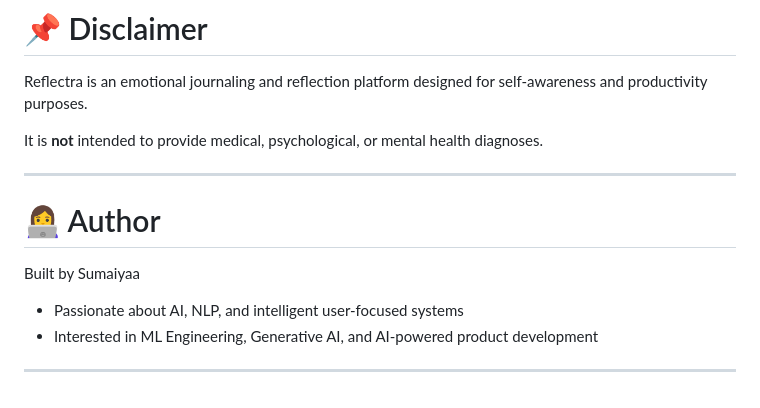
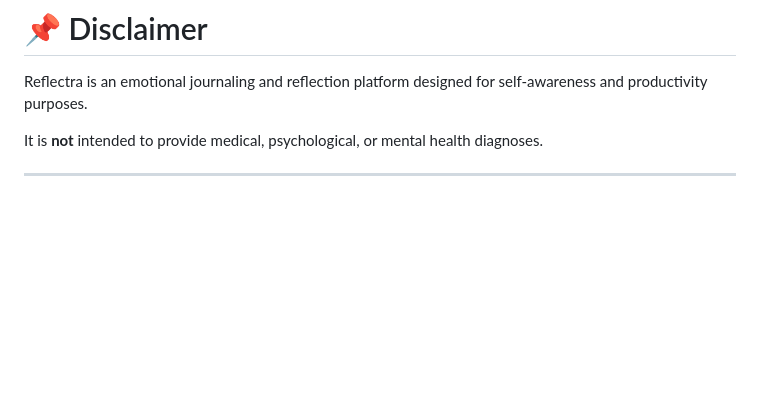
Before and after one commit to SumaiyaaRq/reflectra, a Markdown page: README.md, the part around the change. GitHub-like rendering; blank space fills up the shorter version.

```diff
--- a/README.md
+++ b/README.md
@@ -242,12 +242,3 @@ Reflectra is an emotional journaling and reflection platform designed for self-a
 It is **not** intended to provide medical, psychological, or mental health diagnoses.
 
 ---
-
-# 👩‍💻 Author
-
-Built by Sumaiyaa
-
-- Passionate about AI, NLP, and intelligent user-focused systems
-- Interested in ML Engineering, Generative AI, and AI-powered product development
-
----
```
